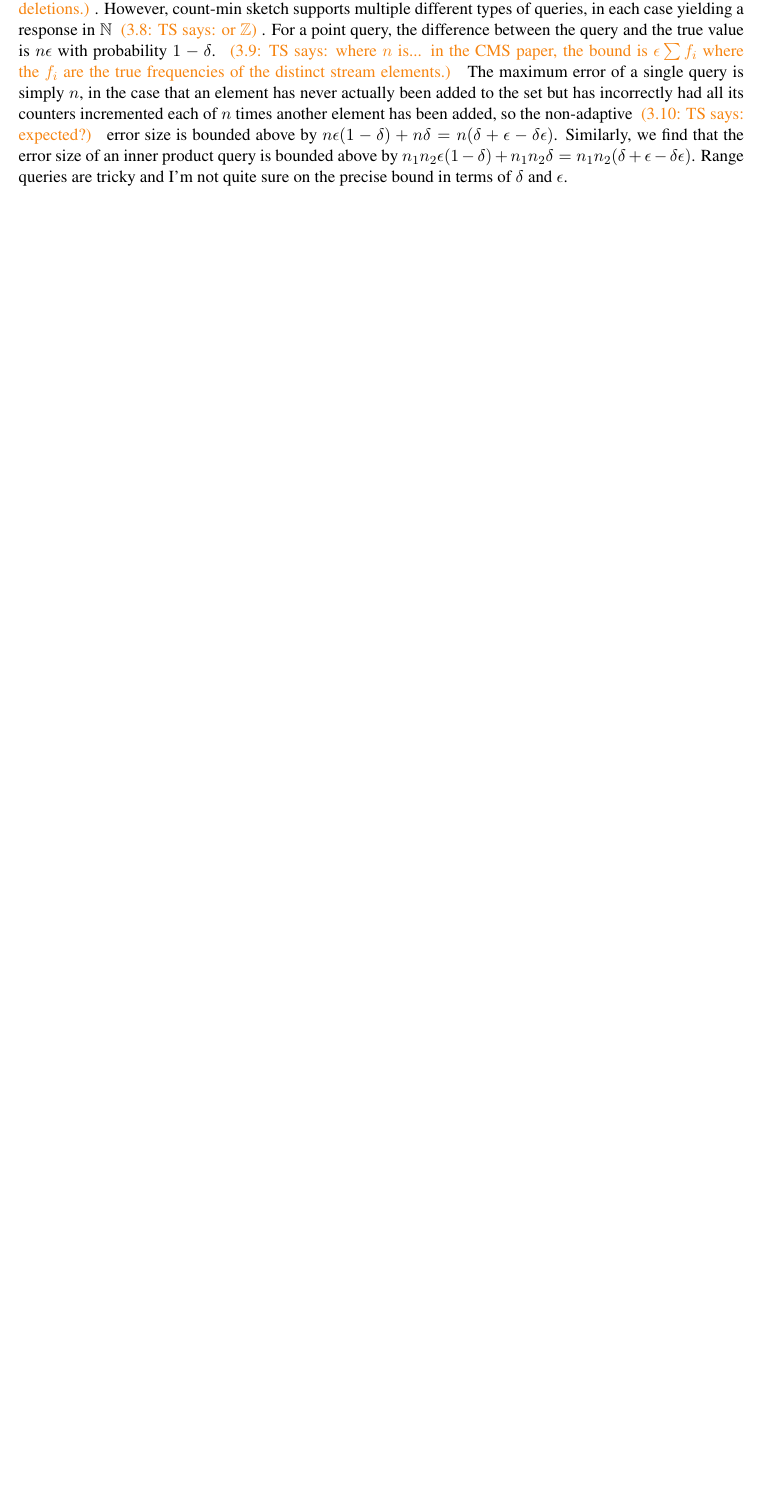
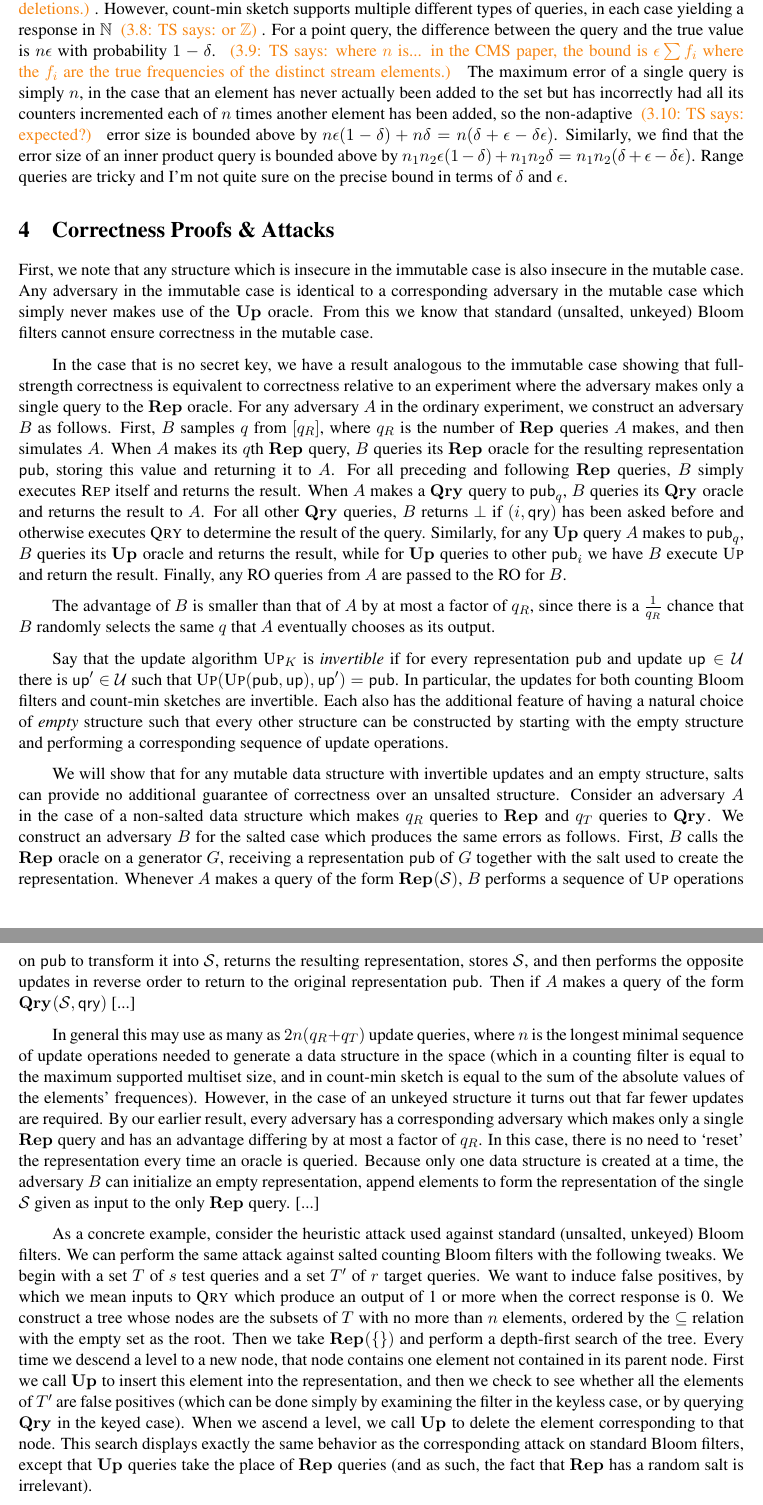
Before and after one commit to dmclayton/Mutable-Data-Structures, a LaTeX document (mutable.tex): part of page 3 of 3 before the commit and two parts of pages 3 and 4 of 5 after it, the two joined at a grey line, cut so that both start at the same text, the shorter picture padded with empty space. Compiled offline with pdfLaTeX.

Commit message:
working on correctness (incomplete for now)

```diff
--- a/mutable.tex
+++ b/mutable.tex
@@ -145,6 +145,24 @@ Stable Bloom filters~\cite{xxx} are an example of a structure where typical choi
 
 The simplest version of count-min sketch~\cite{xxx} represents multisets $\mathcal{D} \subseteq \mathbb{N}^X$, with only insertions for updates~\tsnote{Yes, but the things that are inserted are pairs $(x,c)$ where~$x$ is the ``object'' and~$c$ is its count value.  Note that there are different cases to consider: (1) $c>0$, (2) $c \in \mathbb{Z}$ with CMS counters never allowed to go below zero, (3) $c \in \mathbb{Z}$ with counters allowed to be negative.  Cases (1) and (2) are the ``non-negative'' case in the original CMS paper.  So, effectively, you can have insertion-updates that are deletions.}. However, count-min sketch supports multiple different types of queries, in each case yielding a response in $\mathbb{N}$ \tsnote{or $\mathbb{Z}$}. For a point query, the difference between the query and the true value is $n\epsilon$ with probability $1-\delta$.~\tsnote{where~$n$ is... in the CMS paper, the bound is $\epsilon \sum f_i$ where the $f_i$ are the true frequencies of the distinct stream elements.} The maximum error of a single query is simply $n$, in the case that an element has never actually been added to the set but has incorrectly had all its counters incremented each of $n$ times another element has been added, so the non-adaptive \tsnote{expected?} error size is bounded above by $n\epsilon(1-\delta)+n\delta = n(\delta+\epsilon-\delta\epsilon)$.  Similarly, we find that the error size of an inner product query is bounded above by $n_1n_2\epsilon(1-\delta)+n_1n_2\delta = n_1n_2(\delta+\epsilon-\delta\epsilon)$. Range queries are tricky and I'm not quite sure on the precise bound in terms of $\delta$ and $\epsilon$.
 
+\section{Correctness Proofs \& Attacks}
+
+First, we note that any structure which is insecure in the immutable case is also insecure in the mutable case. Any adversary in the immutable case is identical to a corresponding adversary in the mutable case which simply never makes use of the $\UPO$ oracle. From this we know that standard (unsalted, unkeyed) Bloom filters cannot ensure correctness in the mutable case.
+
+In the case that is no secret key, we have a result analogous to the immutable case showing that full-strength correctness is equivalent to correctness relative to an experiment where the adversary makes only a single query to the $\REPO$ oracle. For any adversary $A$ in the ordinary experiment, we construct an adversary $B$ as follows. First, $B$ samples $q$ from $[q_R]$, where $q_R$ is the number of $\REPO$ queries $A$ makes, and then simulates $A$. When $A$ makes its $q$th $\REPO$ query, $B$ queries its $\REPO$ oracle for the resulting representation $\mathsf{pub}$, storing this value and returning it to $A$. For all preceding and following $\REPO$ queries, $B$ simply executes $\textsc{Rep}$ itself and returns the result. When $A$ makes a $\QRYO$ query to $\mathsf{pub}_q$, $B$ queries its $\QRYO$ oracle and returns the result to $A$. For all other $\QRYO$ queries, $B$ returns $\bot$ if $(i,\mathsf{qry})$ has been asked before and otherwise executes $\textsc{Qry}$ to determine the result of the query. Similarly, for any $\UPO$ query $A$ makes to $\mathsf{pub}_q$, $B$ queries its $\UPO$ oracle and returns the result, while for $\UPO$ queries to other $\mathsf{pub}_i$ we have $B$ execute $\textsc{Up}$ and return the result. Finally, any RO queries from $A$ are passed to the RO for $B$.
+
+The advantage of $B$ is smaller than that of $A$ by at most a factor of $q_R$, since there is a $\frac{1}{q_R}$ chance that $B$ randomly selects the same $q$ that $A$ eventually chooses as its output.
+
+Say that the update algorithm $\textsc{Up}_K$ is {\em invertible} if for every representation $\mathsf{pub}$ and update $\mathsf{up} \in \mathcal{U}$ there is $\mathsf{up}' \in \mathcal{U}$ such that $\textsc{Up}(\textsc{Up}(\mathsf{pub},\mathsf{up}),\mathsf{up}') = \mathsf{pub}$. In particular, the updates for both counting Bloom filters and count-min sketches are invertible. Each also has the additional feature of having a natural choice of {\em empty} structure such that every other structure can be constructed by starting with the empty structure and performing a corresponding sequence of update operations.
+
+We will show that for any mutable data structure with invertible updates and an empty structure, salts can provide no additional guarantee of correctness over an unsalted structure. Consider an adversary $A$ in the case of a non-salted data structure which makes $q_R$ queries to $\REPO$ and $q_T$ queries to $\QRYO$. We construct an adversary $B$ for the salted case which produces the same errors as follows. First, $B$ calls the $\REPO$ oracle on a generator $G$, receiving a representation $\mathsf{pub}$ of $G$ together with the salt used to create the representation. Whenever $A$ makes a query of the form $\REPO(\mathcal{S})$, $B$ performs a sequence of $\textsc{Up}$ operations on $\mathsf{pub}$ to transform it into $\mathcal{S}$, returns the resulting representation, stores $\mathcal{S}$, and then performs the opposite updates in reverse order to return to the original representation $\mathsf{pub}$. Then if $A$ makes a query of the form $\QRYO(\mathcal{S},\mathsf{qry})$ [...]
+
+In general this may use as many as $2n(q_R+q_T)$ update queries, where $n$ is the longest minimal sequence of update operations needed to generate a data structure in the space (which in a counting filter is equal to the maximum supported multiset size, and in count-min sketch is equal to the sum of the absolute values of the elements' frequences). However, in the case of an unkeyed structure it turns out that far fewer updates are required. By our earlier result, every adversary has a corresponding adversary which makes only a single $\REPO$ query and has an advantage differing by at most a factor of $q_R$. In this case, there is no need to `reset' the representation every time an oracle is queried. Because only one data structure is created at a time, the adversary $B$ can initialize an empty representation, append elements to form the representation of the single $\mathcal{S}$ given as input to the only $\REPO$ query. [...]
+
+As a concrete example, consider the heuristic attack used against standard (unsalted, unkeyed) Bloom filters. We can perform the same attack against salted counting Bloom filters with the following tweaks. We begin with a set $T$ of $s$ test queries and a set $T'$ of $r$ target queries. We want to induce false positives, by which we mean inputs to $\textsc{Qry}$ which produce an output of 1 or more when the correct response is 0. We construct a tree whose nodes are the subsets of $T$ with no more than $n$ elements, ordered by the $\subseteq$ relation with the empty set as the root. Then we take $\REPO(\{\})$ and perform a depth-first search of the tree. Every time we descend a level to a new node, that node contains one element not contained in its parent node. First we call $\UPO$ to insert this element into the representation, and then we check to see whether all the elements of $T'$ are false positives (which can be done simply by examining the filter in the keyless case, or by querying $\QRYO$ in the keyed case). When we ascend a level, we call $\UPO$ to delete the element corresponding to that node. This search displays exactly the same behavior as the corresponding attack on standard Bloom filters, except that $\UPO$ queries take the place of $\REPO$ queries (and as such, the fact that $\REPO$ has a random salt is irrelevant).
+
+Furthermore, both of the heuristics used in the original attack can be adapted to use here. [...]
+
 \section{Privacy}
 
 The semantic security of the immutable case cannot be easily extended to the mutable case. If the same experiment is used, but with the adversary additionally given access to an $\UPO$ oracle, the adversary can often easily learn the composition of the original set using this oracle. For example, with a standard Bloom filter, the adversary can attempt to insert an element of its choice. The representation will remain the same if and only if that element was already in the filter.
```
Also changed, not shown: mutable.tex (6 more changed lines).
